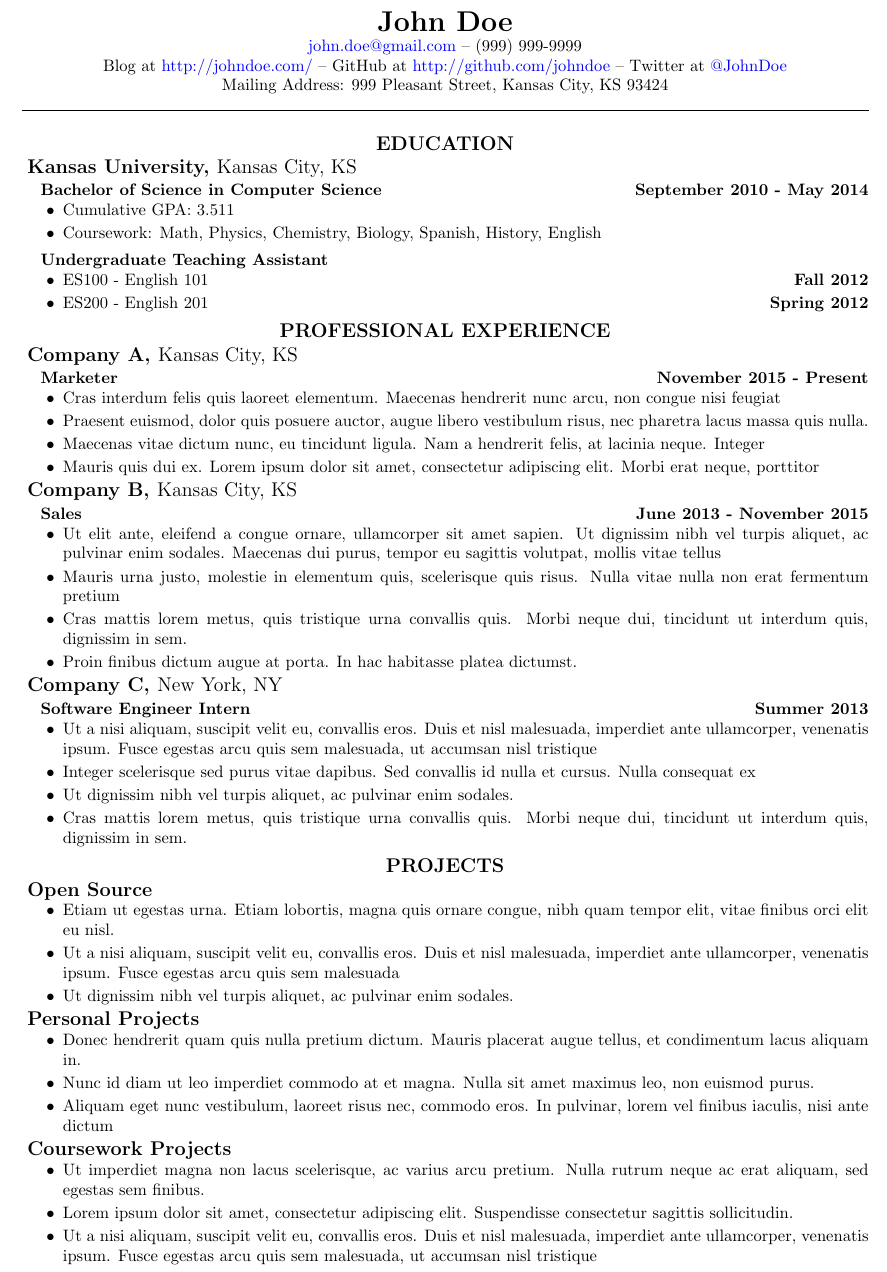
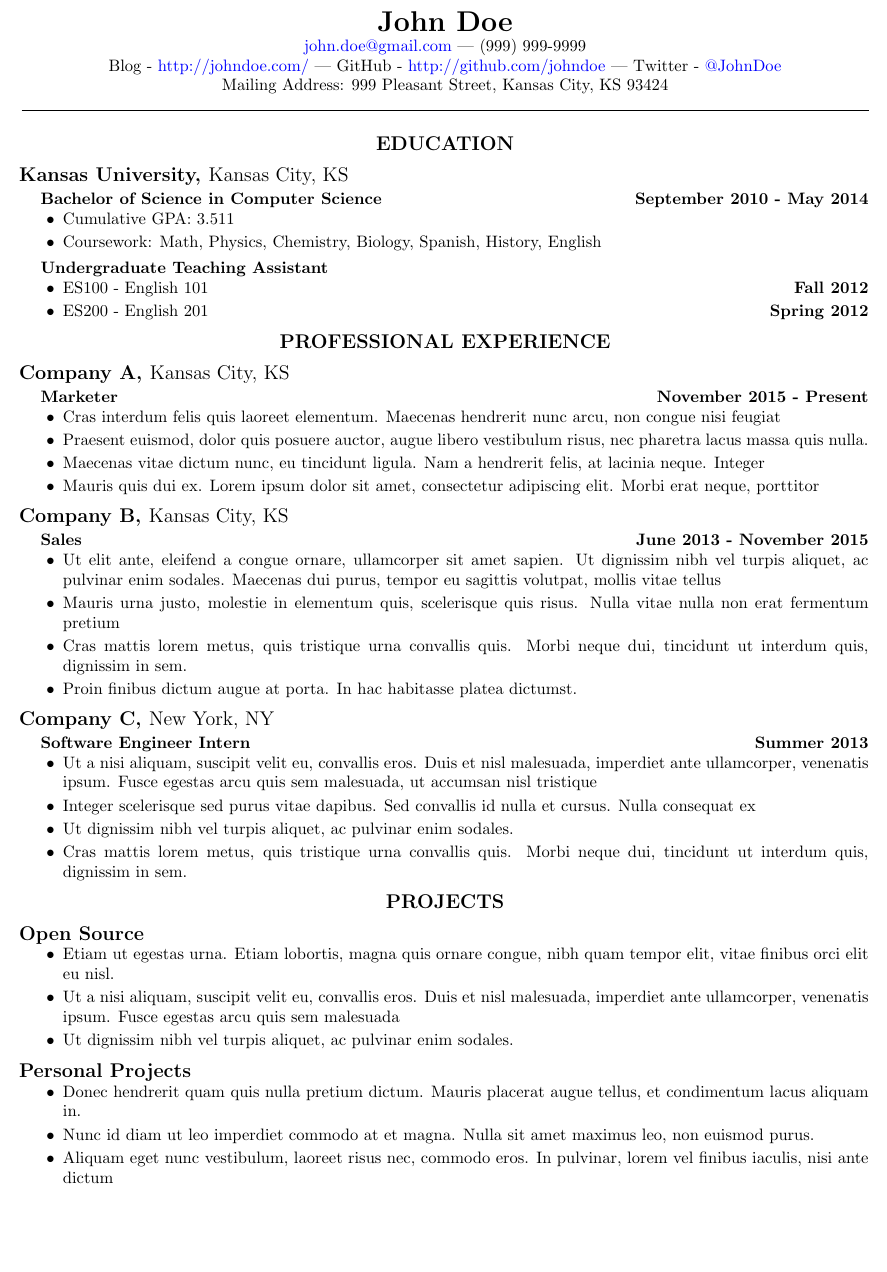
Before and after one commit to m-tse/minimal-resume, a LaTeX CV (resume.tex): part of the page, cut so that both start at the same text, the shorter picture padded with empty space. Compiled offline with pdfLaTeX.

Commit message:
some formatting updates

```diff
--- a/resume.tex
+++ b/resume.tex
@@ -15,9 +15,9 @@
 \setlist[itemize,2]{leftmargin=1pc, topsep=-3pt, itemsep=-2pt}
 
 \usepackage{titlesec}
-\titlespacing*{\section}{0em}{0ex}{0ex} % the * kills the indentation after this section
-\titlespacing{\subsection}{-1em}{-0.8ex}{0ex}
-\titlespacing{\subsubsection}{0em}{0ex}{0pt}
+\titlespacing{\section}{0em}{0.5em}{0.5em}
+\titlespacing{\subsection}{-1.5em}{0.5em}{0em}
+\titlespacing{\subsubsection}{0em}{0em}{0em}
 \titleformat{\section}
   [block]{\large\bfseries}{\thesection}{0em}{}
 
@@ -25,9 +25,8 @@
 
 \begin{center}
 {\LARGE\textbf{John Doe}} \\
-\href{mailto:john.doe@gmail.com}{john.doe@gmail.com}
--- (999) 999-9999 \\
-Blog at \url{http://johndoe.com/} -- GitHub at \url {http://github.com/johndoe}  -- Twitter at \href{https://twitter.com/JohnDoe}{@JohnDoe} \\
+\href{mailto:john.doe@gmail.com}{john.doe@gmail.com} | (999) 999-9999 \\
+Blog - \url{http://johndoe.com/} | GitHub - \url {http://github.com/johndoe} | Twitter - \href{https://twitter.com/JohnDoe}{@JohnDoe} \\
 Mailing Address: 999 Pleasant Street, Kansas City, KS 93424 \\
 \hrulefill
 \end{center}
@@ -90,12 +87,4 @@ Mailing Address: 999 Pleasant Street, Kansas City, KS 93424 \\
     \item Nunc id diam ut leo imperdiet commodo at et magna. Nulla sit amet maximus leo, non euismod purus.
     \item Aliquam eget nunc vestibulum, laoreet risus nec, commodo eros. In pulvinar, lorem vel finibus iaculis, nisi ante dictum
 \end{itemize}
-
-\subsection{Coursework Projects}
-\begin{itemize}
-    \item Ut imperdiet magna non lacus scelerisque, ac varius arcu pretium. Nulla rutrum neque ac erat aliquam, sed egestas sem finibus.
-    \item Lorem ipsum dolor sit amet, consectetur adipiscing elit. Suspendisse consectetur sagittis sollicitudin.
-    \item Ut a nisi aliquam, suscipit velit eu, convallis eros. Duis et nisl malesuada, imperdiet ante ullamcorper, venenatis ipsum. Fusce egestas arcu quis sem malesuada, ut accumsan nisl tristique
-\end{itemize}
-
 \end{document}
```
Also changed, not shown: resume.pdf, resume.tex (2 more changed lines).
